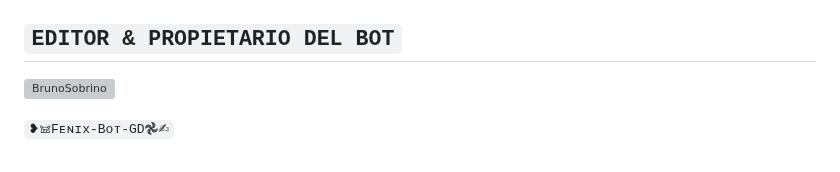
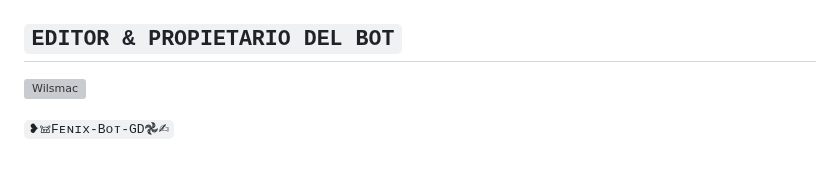
Before and after one commit to Wilsmac/Fenix-Bot-CD, a Markdown page: README.md, the part around the change. GitHub-like rendering; grey boxes are pictures that could not be loaded.

Commit message:
Update README.md
Signed-off-by: CuriosityBot-MD <137133333+Undefined17@users.noreply.github.com>

```diff
--- a/README.md
+++ b/README.md
@@ -101,6 +101,6 @@ ESCRIBE LOS SIGUIENTES COMANDOS UNO POR UNO:
  />
 
 ## `EDITOR & PROPIETARIO DEL BOT`
-<a href="https://github.com/Wilsmac"><img src="https://github.com/Wilsmac.png" width="250" height="250" alt="BrunoSobrino"/></a>
+<a href="https://github.com/Wilsmac"><img src="https://github.com/Wilsmac.png" width="250" height="250" alt="Wilsmac"/></a>
 
 `❥︎𖠌Fᴇɴɪx-Bᴏᴛ-GD𖣘✍︎`
```
